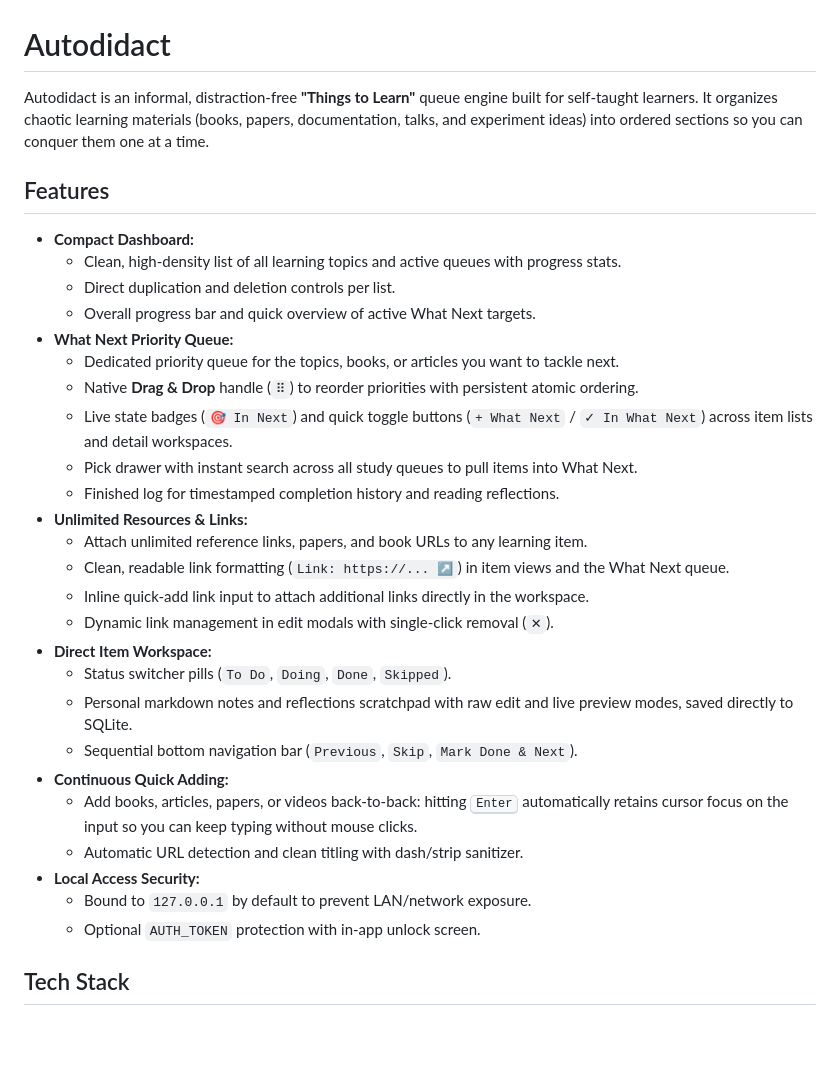
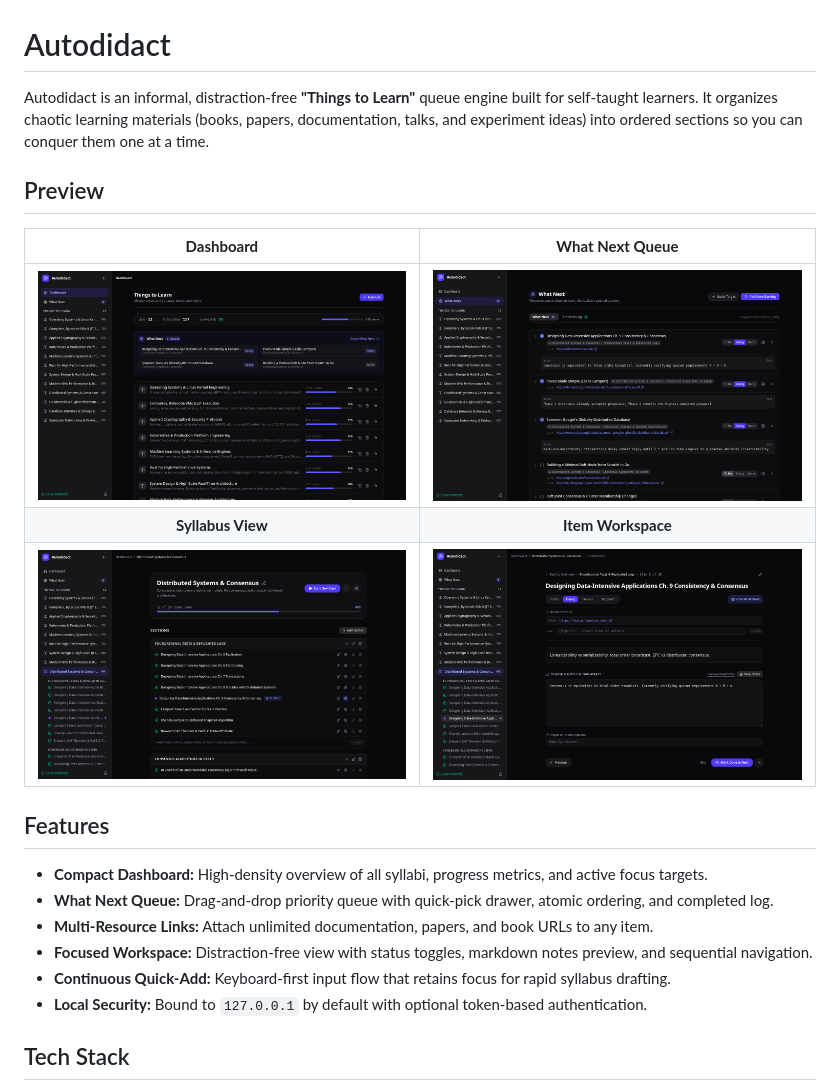
Before and after one commit to RaihanStark/autodidact, a Markdown page: README.md, the part around the change. Drawn GitHub-style; pictures changed too: assets/dashboard.png (added), assets/learning-queue.png (added), assets/what-next.png (added); blank space fills up the shorter version.

Commit message:
update: readme and screenshot

```diff
--- a/README.md
+++ b/README.md
@@ -2,33 +2,22 @@
 
 Autodidact is an informal, distraction-free **"Things to Learn"** queue engine built for self-taught learners. It organizes chaotic learning materials (books, papers, documentation, talks, and experiment ideas) into ordered sections so you can conquer them one at a time.
 
+## Preview
+
+| **Dashboard** | **What Next Queue** |
+| :---: | :---: |
+| ![Dashboard](assets/dashboard.png) | ![What Next](assets/what-next.png) |
+| **Syllabus View** | **Item Workspace** |
+| ![Syllabus View](assets/learning-queue.png) | ![Item Workspace](assets/workspace.png) |
+
 ## Features
 
-- **Compact Dashboard:**
-  - Clean, high-density list of all learning topics and active queues with progress stats.
-  - Direct duplication and deletion controls per list.
-  - Overall progress bar and quick overview of active What Next targets.
-- **What Next Priority Queue:**
-  - Dedicated priority queue for the topics, books, or articles you want to tackle next.
-  - Native **Drag & Drop** handle (`⠿`) to reorder priorities with persistent atomic ordering.
-  - Live state badges (`🎯 In Next`) and quick toggle buttons (`+ What Next` / `✓ In What Next`) across item lists and detail workspaces.
-  - Pick drawer with instant search across all study queues to pull items into What Next.
-  - Finished log for timestamped completion history and reading reflections.
-- **Unlimited Resources & Links:**
-  - Attach unlimited reference links, papers, and book URLs to any learning item.
-  - Clean, readable link formatting (`Link: https://... ↗`) in item views and the What Next queue.
-  - Inline quick-add link input to attach additional links directly in the workspace.
-  - Dynamic link management in edit modals with single-click removal (`✕`).
-- **Direct Item Workspace:**
-  - Status switcher pills (`To Do`, `Doing`, `Done`, `Skipped`).
-  - Personal markdown notes and reflections scratchpad with raw edit and live preview modes, saved directly to SQLite.
-  - Sequential bottom navigation bar (`Previous`, `Skip`, `Mark Done & Next`).
-- **Continuous Quick Adding:**
-  - Add books, articles, papers, or videos back-to-back: hitting <kbd>Enter</kbd> automatically retains cursor focus on the input so you can keep typing without mouse clicks.
-  - Automatic URL detection and clean titling with dash/strip sanitizer.
-- **Local Access Security:**
-  - Bound to `127.0.0.1` by default to prevent LAN/network exposure.
-  - Optional `AUTH_TOKEN` protection with in-app unlock screen.
+- **Compact Dashboard:** High-density overview of all syllabi, progress metrics, and active focus targets.
+- **What Next Queue:** Drag-and-drop priority queue with quick-pick drawer, atomic ordering, and completed log.
+- **Multi-Resource Links:** Attach unlimited documentation, papers, and book URLs to any item.
+- **Focused Workspace:** Distraction-free view with status toggles, markdown notes preview, and sequential navigation.
+- **Continuous Quick-Add:** Keyboard-first input flow that retains focus for rapid syllabus drafting.
+- **Local Security:** Bound to `127.0.0.1` by default with optional token-based authentication.
 
 ## Tech Stack
 
```
Also changed, not shown: 1 other file.
